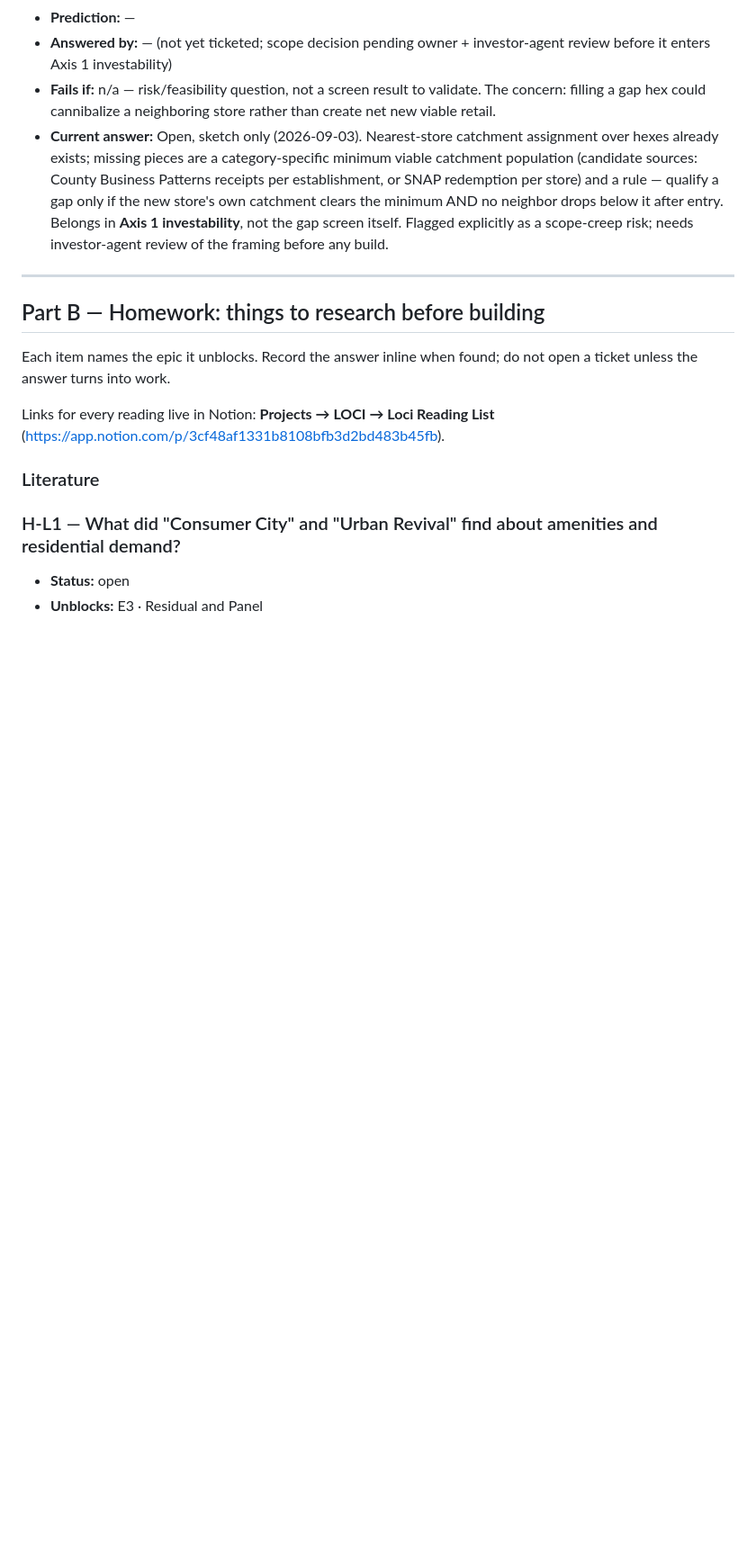
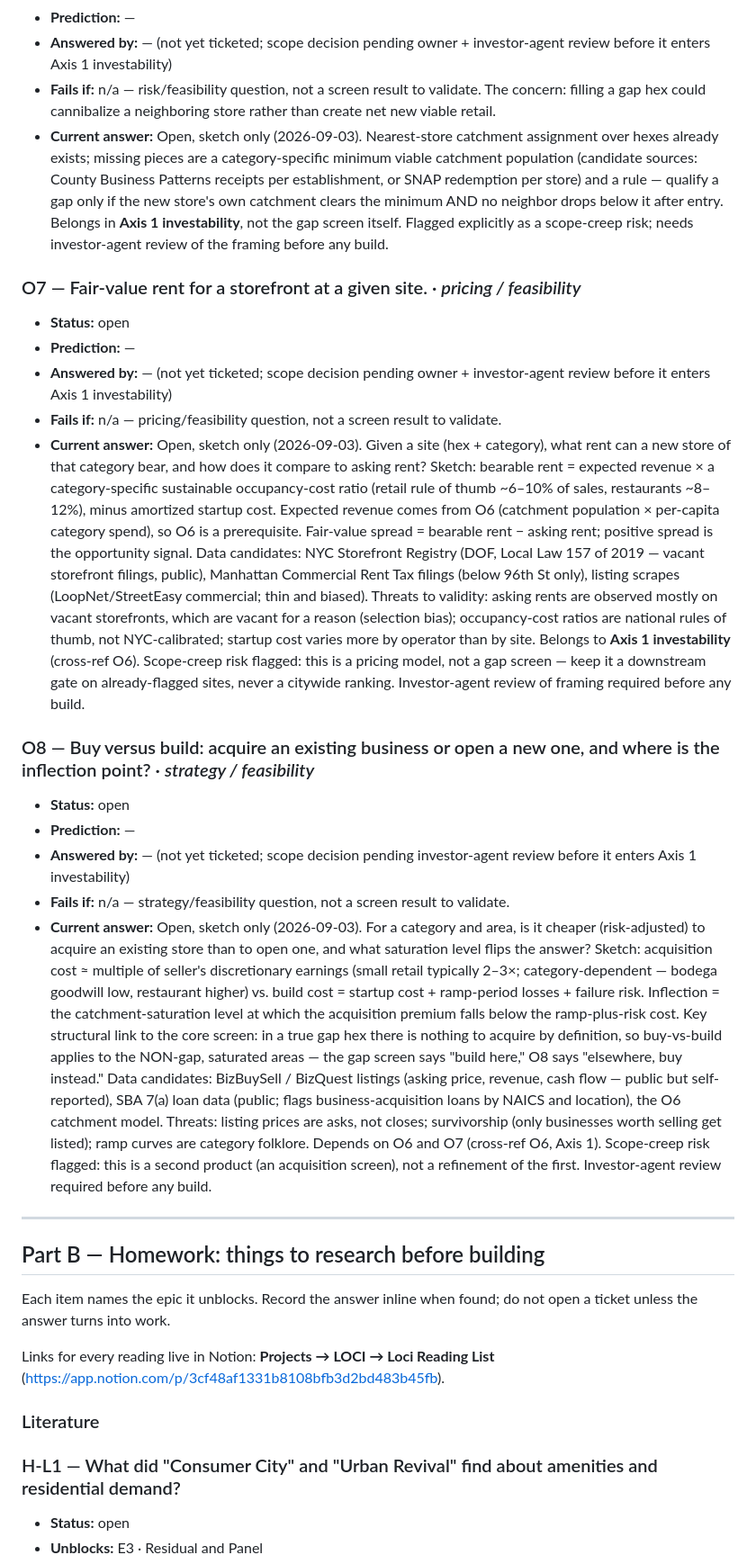
Before and after one commit to AviBenmayor/abenmayor, a Markdown page: loci/docs/QUESTIONS.md, the part around the change. Shown at 90% size. Drawn GitHub-style; blank space fills up the shorter version.

Commit message:
Loci: QUESTIONS O7 (fair-value rent) and O8 (buy vs build), parked in Axis 1
Co-Authored-By: Claude Fable 5.1 <noreply@anthropic.com>
Claude-Session: https://claude.ai/code/session_01C2wrP1uUzmyM8y7sp54RjE

```diff
--- a/loci/docs/QUESTIONS.md
+++ b/loci/docs/QUESTIONS.md
@@ -321,6 +321,20 @@ questions here — a smaller remaining gap.
 - **Fails if:** n/a — risk/feasibility question, not a screen result to validate. The concern: filling a gap hex could cannibalize a neighboring store rather than create net new viable retail.
 - **Current answer:** Open, sketch only (2026-09-03). Nearest-store catchment assignment over hexes already exists; missing pieces are a category-specific minimum viable catchment population (candidate sources: County Business Patterns receipts per establishment, or SNAP redemption per store) and a rule — qualify a gap only if the new store's own catchment clears the minimum AND no neighbor drops below it after entry. Belongs in **Axis 1 investability**, not the gap screen itself. Flagged explicitly as a scope-creep risk; needs investor-agent review of the framing before any build.
 
+### O7 — Fair-value rent for a storefront at a given site. · *pricing / feasibility*
+- **Status:** open
+- **Prediction:** —
+- **Answered by:** — (not yet ticketed; scope decision pending owner + investor-agent review before it enters Axis 1 investability)
+- **Fails if:** n/a — pricing/feasibility question, not a screen result to validate.
+- **Current answer:** Open, sketch only (2026-09-03). Given a site (hex + category), what rent can a new store of that category bear, and how does it compare to asking rent? Sketch: bearable rent = expected revenue × a category-specific sustainable occupancy-cost ratio (retail rule of thumb ~6–10% of sales, restaurants ~8–12%), minus amortized startup cost. Expected revenue comes from O6 (catchment population × per-capita category spend), so O6 is a prerequisite. Fair-value spread = bearable rent − asking rent; positive spread is the opportunity signal. Data candidates: NYC Storefront Registry (DOF, Local Law 157 of 2019 — vacant storefront filings, public), Manhattan Commercial Rent Tax filings (below 96th St only), listing scrapes (LoopNet/StreetEasy commercial; thin and biased). Threats to validity: asking rents are observed mostly on vacant storefronts, which are vacant for a reason (selection bias); occupancy-cost ratios are national rules of thumb, not NYC-calibrated; startup cost varies more by operator than by site. Belongs to **Axis 1 investability** (cross-ref O6). Scope-creep risk flagged: this is a pricing model, not a gap screen — keep it a downstream gate on already-flagged sites, never a citywide ranking. Investor-agent review of framing required before any build.
+
+### O8 — Buy versus build: acquire an existing business or open a new one, and where is the inflection point? · *strategy / feasibility*
+- **Status:** open
+- **Prediction:** —
+- **Answered by:** — (not yet ticketed; scope decision pending investor-agent review before it enters Axis 1 investability)
+- **Fails if:** n/a — strategy/feasibility question, not a screen result to validate.
+- **Current answer:** Open, sketch only (2026-09-03). For a category and area, is it cheaper (risk-adjusted) to acquire an existing store than to open one, and what saturation level flips the answer? Sketch: acquisition cost ≈ multiple of seller's discretionary earnings (small retail typically 2–3×; category-dependent — bodega goodwill low, restaurant higher) vs. build cost = startup cost + ramp-period losses + failure risk. Inflection = the catchment-saturation level at which the acquisition premium falls below the ramp-plus-risk cost. Key structural link to the core screen: in a true gap hex there is nothing to acquire by definition, so buy-vs-build applies to the NON-gap, saturated areas — the gap screen says "build here," O8 says "elsewhere, buy instead." Data candidates: BizBuySell / BizQuest listings (asking price, revenue, cash flow — public but self-reported), SBA 7(a) loan data (public; flags business-acquisition loans by NAICS and location), the O6 catchment model. Threats: listing prices are asks, not closes; survivorship (only businesses worth selling get listed); ramp curves are category folklore. Depends on O6 and O7 (cross-ref O6, Axis 1). Scope-creep risk flagged: this is a second product (an acquisition screen), not a refinement of the first. Investor-agent review required before any build.
+
 ---
 
 ## Part B — Homework: things to research before building
```
Also changed, not shown: loci/docs/CHECKPOINT.md (+1 -0 lines).
